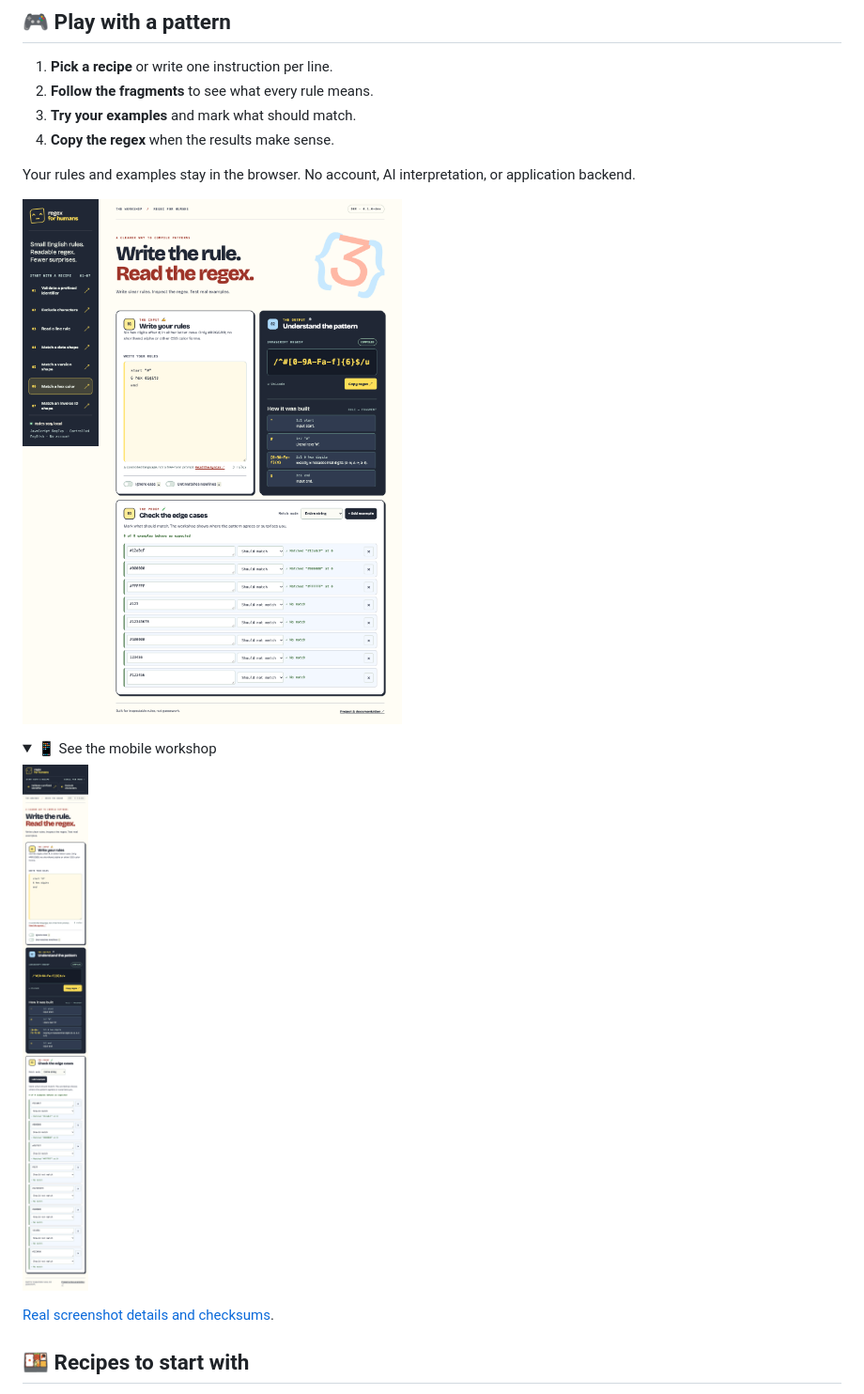
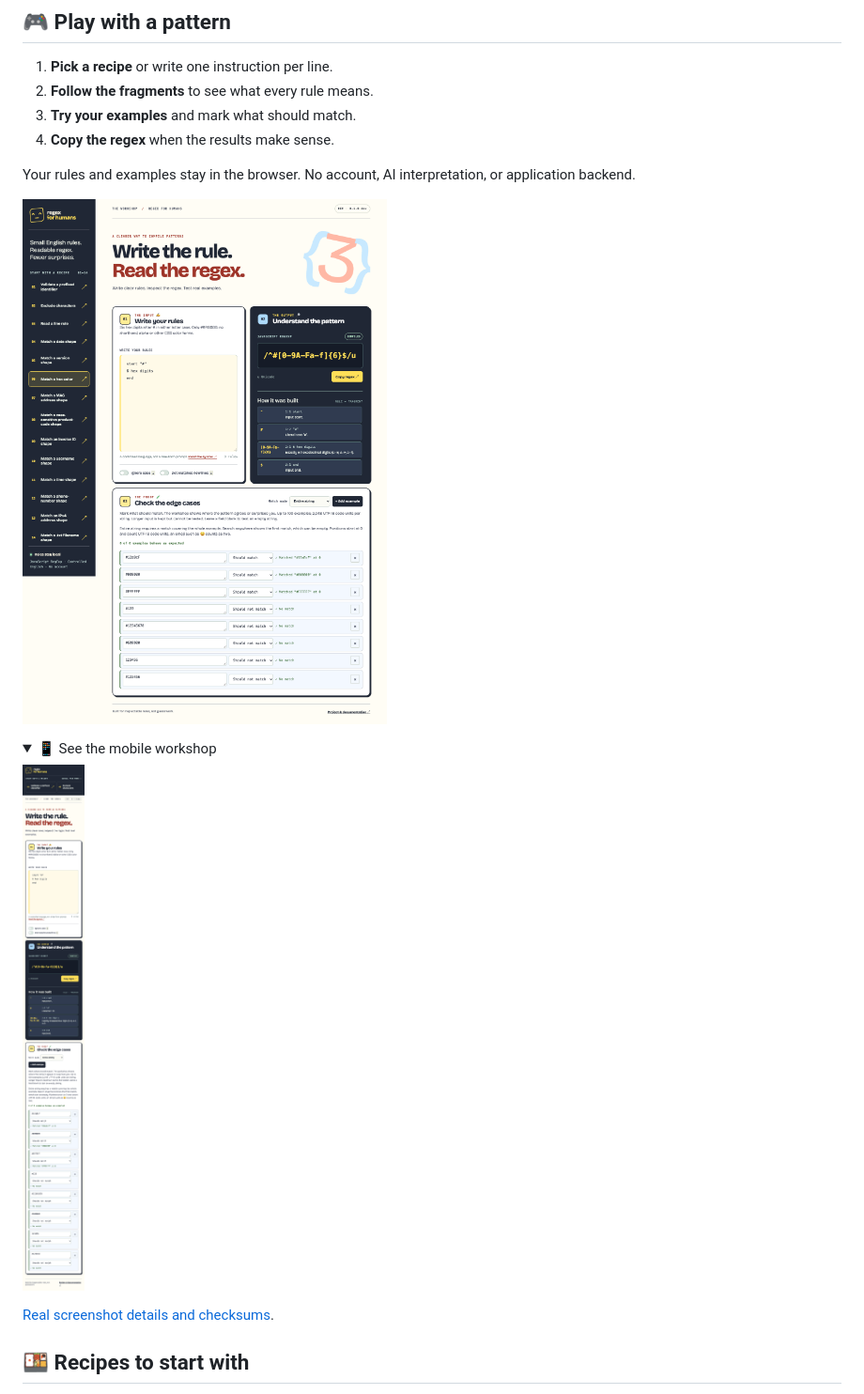
Before and after one commit to OthmaneBlial/Regex-For-Humans, a Markdown page: README.md, the part around the change. Shown: that part at 94% size. Rendered like a GitHub page; pictures changed too: media/screenshots/workshop-desktop-dev.png, media/screenshots/workshop-mobile-dev.png; folded sections open.

```diff
--- a/README.md
+++ b/README.md
@@ -55,12 +55,12 @@ A small, **fixed vocabulary**, with an exact meaning for every instruction. The
 
 Your rules and examples stay in the browser. No account, AI interpretation, or application backend.
 
-[![Real desktop workshop showing editable rules, generated regex, explanations, and passing example checks](https://raw.githubusercontent.com/OthmaneBlial/Regex-For-Humans/main/media/screenshots/workshop-desktop-dev.png?v=0aa7a9f27078)](https://othmaneblial.github.io/Regex-For-Humans/workshop/)
+[![Real desktop workshop showing editable rules, generated regex, explanations, and passing example checks](https://raw.githubusercontent.com/OthmaneBlial/Regex-For-Humans/main/media/screenshots/workshop-desktop-dev.png?v=89bc7db9875a)](https://othmaneblial.github.io/Regex-For-Humans/workshop/)
 
 <details>
 <summary>📱 See the mobile workshop</summary>
 
-![Mobile view of the Regex For Humans workshop](https://raw.githubusercontent.com/OthmaneBlial/Regex-For-Humans/main/media/screenshots/workshop-mobile-dev.png?v=68866e560029)
+![Mobile view of the Regex For Humans workshop](https://raw.githubusercontent.com/OthmaneBlial/Regex-For-Humans/main/media/screenshots/workshop-mobile-dev.png?v=8f26739ed284)
 
 </details>
 
```
Also changed, not shown: media/screenshots/README.md (+5 -5 lines), site/assets/workshop-preview.png, 2 other files.
